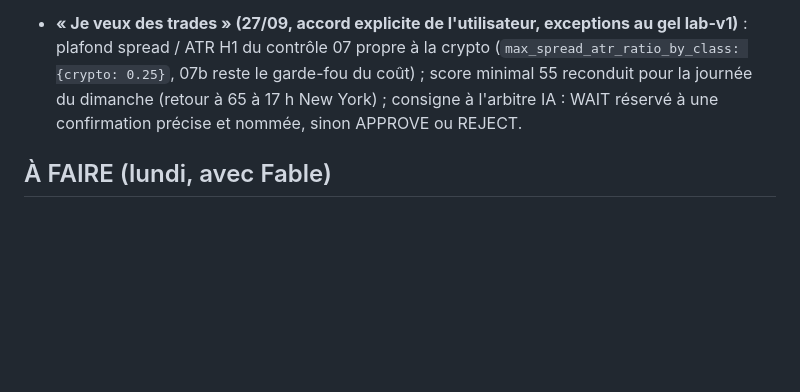
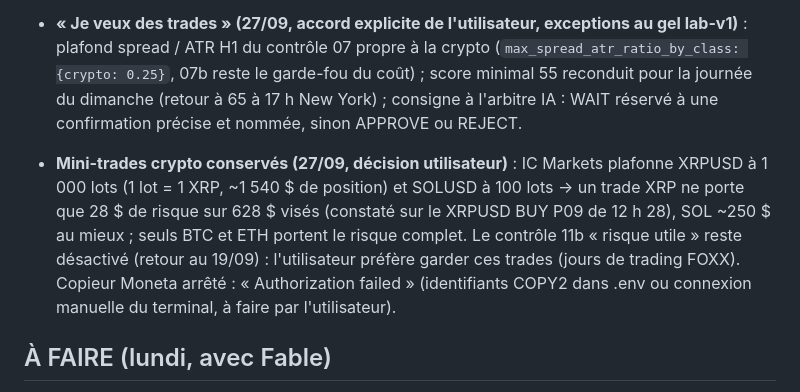
Before and after one commit to loicbayle48600-hash/belotte-manager, a Markdown page: claude-mt5-trading/docs/SUIVI.md, the part around the change. GitHub-like rendering; blank space fills up the shorter version.

Commit message:
Trading lab : suivi — mini-trades crypto conservés, copieur Moneta
Co-Authored-By: Claude Fable 5.1 <noreply@anthropic.com>
Claude-Session: https://claude.ai/code/session_012MuiCymf8pVitRKpXpbuDU

```diff
--- a/claude-mt5-trading/docs/SUIVI.md
+++ b/claude-mt5-trading/docs/SUIVI.md
@@ -315,6 +315,13 @@ n'utilise PAS Fable (retiré de TIER_A le 2026-09-23) : le quota Fable est rése
   coût) ; score minimal 55 reconduit pour la journée du dimanche (retour à 65 à 17 h New York) ; consigne à l'arbitre
   IA : WAIT réservé à une confirmation précise et nommée, sinon APPROVE ou REJECT.
 
+- **Mini-trades crypto conservés (27/09, décision utilisateur)** : IC Markets plafonne XRPUSD à 1 000 lots (1 lot = 1 XRP,
+  ~1 540 $ de position) et SOLUSD à 100 lots → un trade XRP ne porte que 28 $ de risque sur 628 $ visés (constaté sur le
+  XRPUSD BUY P09 de 12 h 28), SOL ~250 $ au mieux ; seuls BTC et ETH portent le risque complet. Le contrôle 11b
+  « risque utile » reste désactivé (retour au 19/09) : l'utilisateur préfère garder ces trades (jours de trading FOXX).
+  Copieur Moneta arrêté : « Authorization failed » (identifiants COPY2 dans .env ou connexion manuelle du terminal, à
+  faire par l'utilisateur).
+
 ## À FAIRE (lundi, avec Fable)
 
 - **Plus tard, à la demande de l'utilisateur (25/09 : « laisse pour le moment, pourquoi pas plus tard ») :** retirer
```
